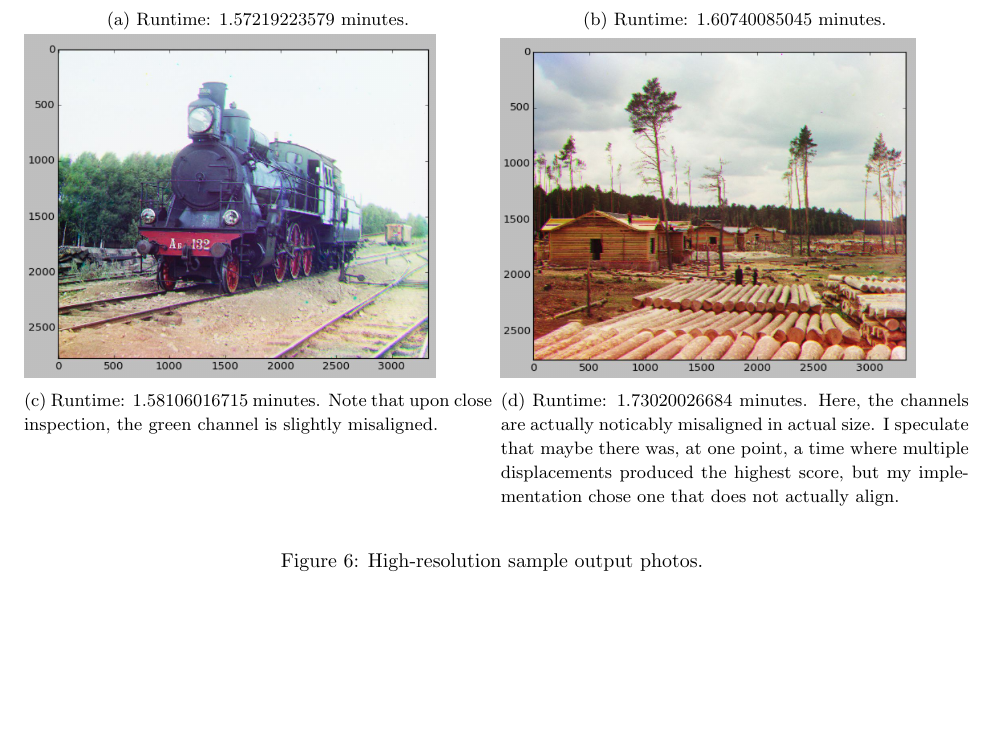
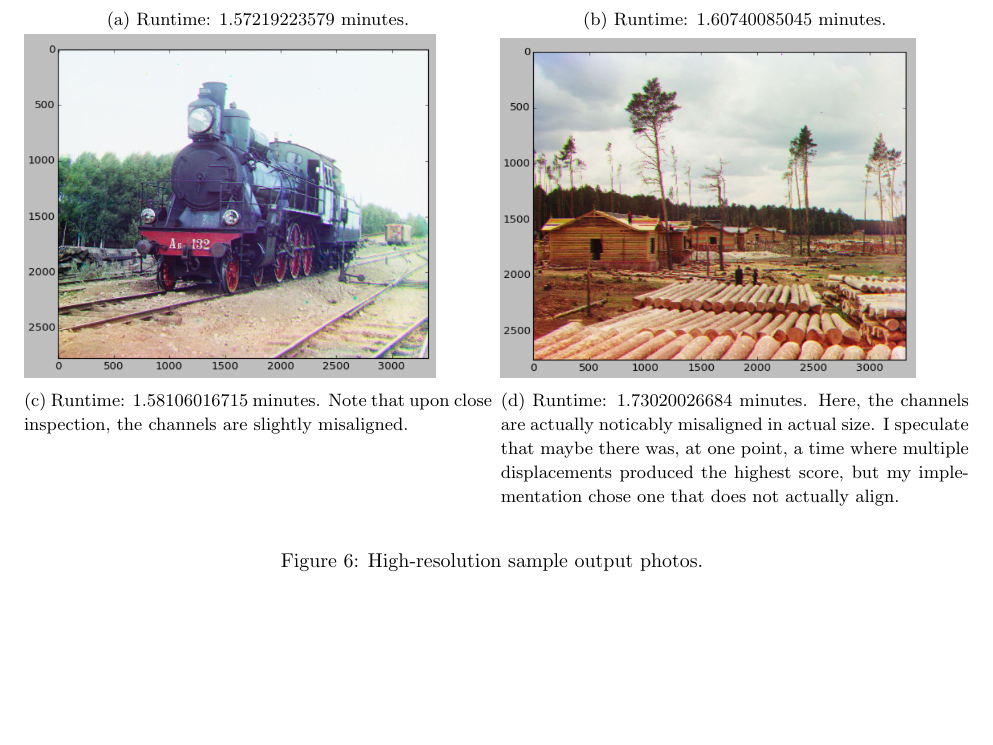
Before and after one commit to sangahhan/csc320-winter2015, a LaTeX document (P1/report/p1.tex): part of page 7 of 7, cut so that both start at the same text. Compiled offline with pdfLaTeX.

Commit message:
Amended an incorrect comment

```diff
--- a/P1/report/p1.tex
+++ b/P1/report/p1.tex
@@ -326,7 +326,7 @@ OUTPUT FROM TESTS (MacBook Pro running OS X 10.9.5; 3GHz Intel Core i7; 8GB memo
 
     \begin{subfigure}[t]{0.5\textwidth}
         \displayImage{00458u_part2out.jpg}{0.4}
-        \caption{Runtime: 1.58106016715 minutes. Note that upon close inspection, the green channel is slightly misaligned.}
+        \caption{Runtime: 1.58106016715 minutes. Note that upon close inspection, the channels are slightly misaligned.}
     \end{subfigure}%
     ~
     \begin{subfigure}[t]{0.5\textwidth}
```
